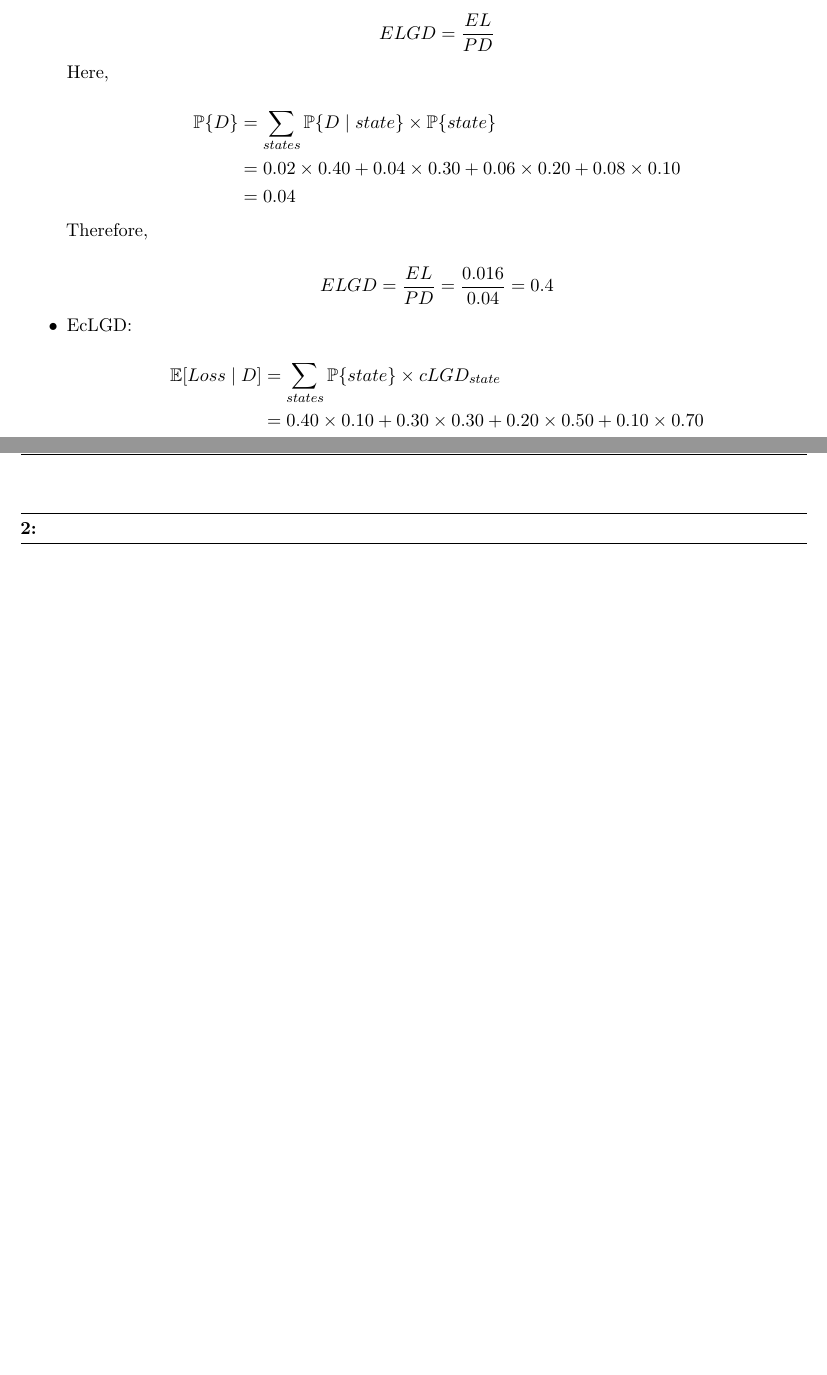
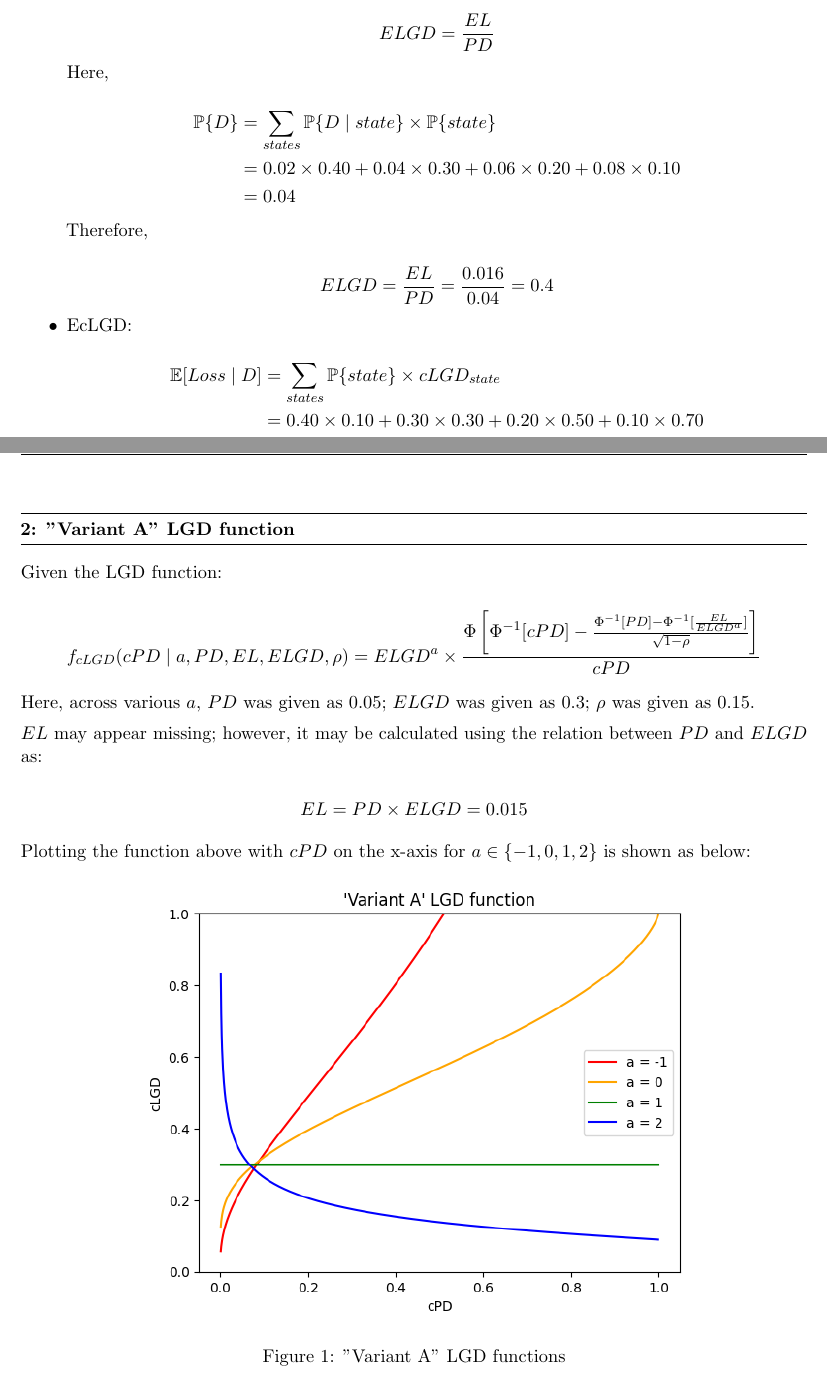
Before and after one commit to kwhyun97/Portfolio-Credit-Risk, a LaTeX problem sheet (Assignment/Assignment 4/Assignment_4_Ki_Hyun.tex): two parts of pages 1 and 2 of 2 before the commit and two parts of pages 1 and 2 of 4 after it, joined at a grey line, cut so that both start at the same text, the shorter picture padded with empty space. Compiled offline with pdfLaTeX.

Commit message:
Assignment 4 complete

```diff
--- a/Assignment/Assignment 4/Assignment_4_Ki_Hyun.tex
+++ b/Assignment/Assignment 4/Assignment_4_Ki_Hyun.tex
@@ -191,5 +191,43 @@ $$
 
 \newpage
 
-\question{2}{}
+\question{2}{"Variant A" LGD function}
 
+Given the LGD function:
+
+$$
+f_{cLGD}(cPD \mid a, PD, EL, ELGD, \rho) =
+ELGD^a \times
+\frac{
+\Phi \left[
+\Phi^{-1}[cPD]
+- \frac{\Phi^{-1}[PD]
+- \Phi^{-1}[\frac{EL}{ELGD^a}]}
+{\sqrt{1 - \rho}}
+\right]
+}
+{cPD}
+$$
+
+Here, across various $a$, $PD$ was given as 0.05;
+$ELGD$ was given as 0.3; $\rho$ was given as 0.15.
+
+$EL$ may appear missing; however, it may be calculated
+using the relation between $PD$ and $ELGD$ as:
+
+$$
+EL = PD \times ELGD = 0.015
+$$
+
+Plotting the function above with $cPD$ on the x-axis
+for $a \in \{-1, 0, 1, 2\}$ is shown as below:
+
+\begin{figure}[h]
+\centering
+\includegraphics[scale=0.8]{Q2.png}
+\caption{"Variant A" LGD functions}
+\label{Fig:Q1}
+\end{figure}
+
+
+\newpage
```
Also changed, not shown: Assignment/Assignment 4/Assignment_4_Ki_Hyun.pdf, Assignment/Assignment 4/images/Q3.png, Assignment/Assignment 4/Assignment_4_Ki_Hyun.tex (74 more changed lines), 1 other file.
